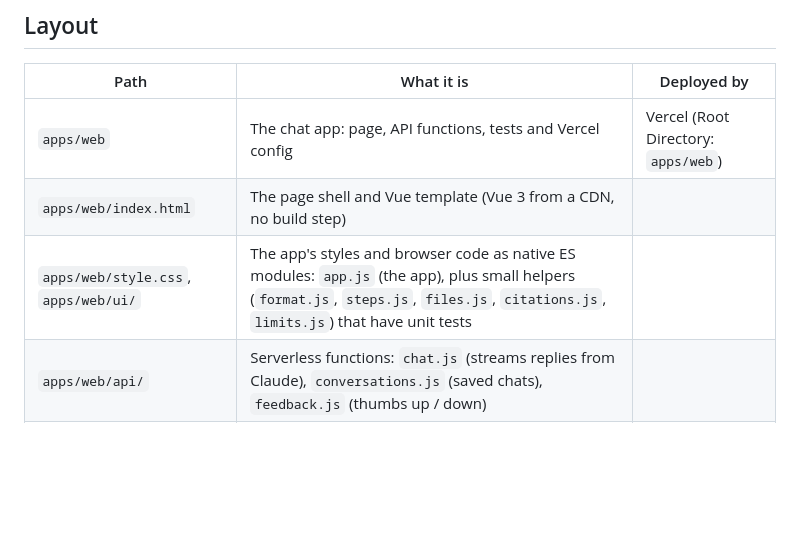
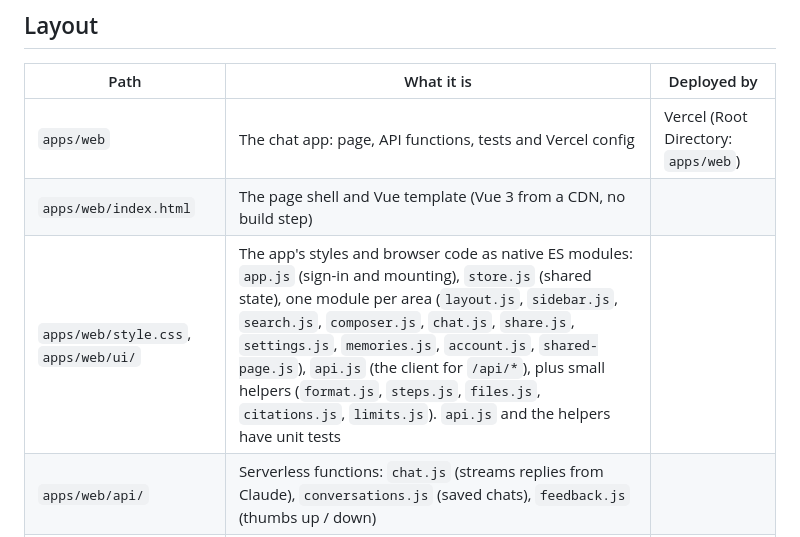
Before and after one commit to kq59kskbcg-dev/proxi, a Markdown page: README.md, the part around the change. GitHub-like rendering; blank space fills up the shorter version.

Commit message:
Describe the web app's new UI modules in the README
Co-Authored-By: Claude Opus 5.5 <noreply@anthropic.com>
Claude-Session: https://claude.ai/code/session_01Qv1Ziq4QRcMQ8fkVphQr8X

```diff
--- a/README.md
+++ b/README.md
@@ -8,7 +8,7 @@ AI chat assistant built on Claude, deployed on Vercel, with a Mintlify help cent
 |---|---|---|
 | `apps/web` | The chat app: page, API functions, tests and Vercel config | Vercel (Root Directory: `apps/web`) |
 | `apps/web/index.html` | The page shell and Vue template (Vue 3 from a CDN, no build step) | |
-| `apps/web/style.css`, `apps/web/ui/` | The app's styles and browser code as native ES modules: `app.js` (the app), plus small helpers (`format.js`, `steps.js`, `files.js`, `citations.js`, `limits.js`) that have unit tests | |
+| `apps/web/style.css`, `apps/web/ui/` | The app's styles and browser code as native ES modules: `app.js` (sign-in and mounting), `store.js` (shared state), one module per area (`layout.js`, `sidebar.js`, `search.js`, `composer.js`, `chat.js`, `share.js`, `settings.js`, `memories.js`, `account.js`, `shared-page.js`), `api.js` (the client for `/api/*`), plus small helpers (`format.js`, `steps.js`, `files.js`, `citations.js`, `limits.js`). `api.js` and the helpers have unit tests | |
 | `apps/web/api/` | Serverless functions: `chat.js` (streams replies from Claude), `conversations.js` (saved chats), `feedback.js` (thumbs up / down) | |
 | `apps/web/lib/` | Sign-in checks, attachment checks, rate limiting and chat storage | |
 | `packages/agent` | The agent: Langfuse prompts, language and escalation checks, titles, redaction, tool access, and the prompt evals (`npm run eval`, `npm run promote`). Shared by every channel | Imported by `apps/web` |
```
